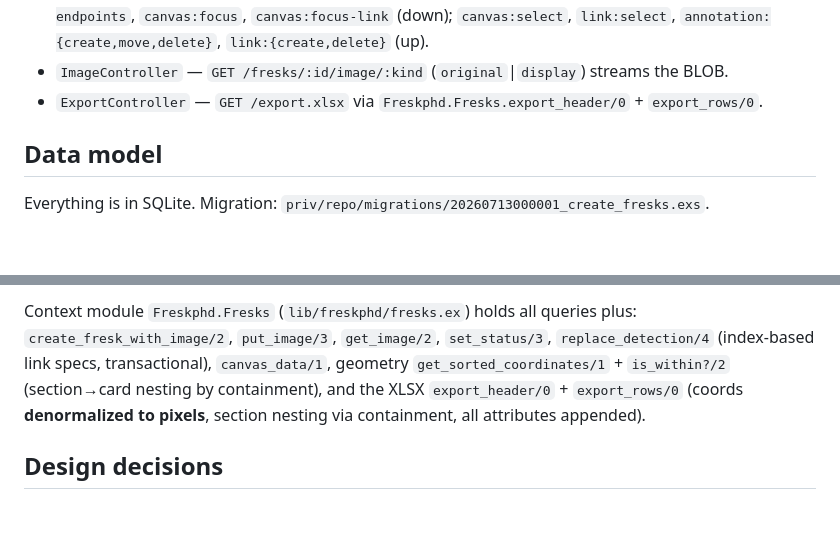
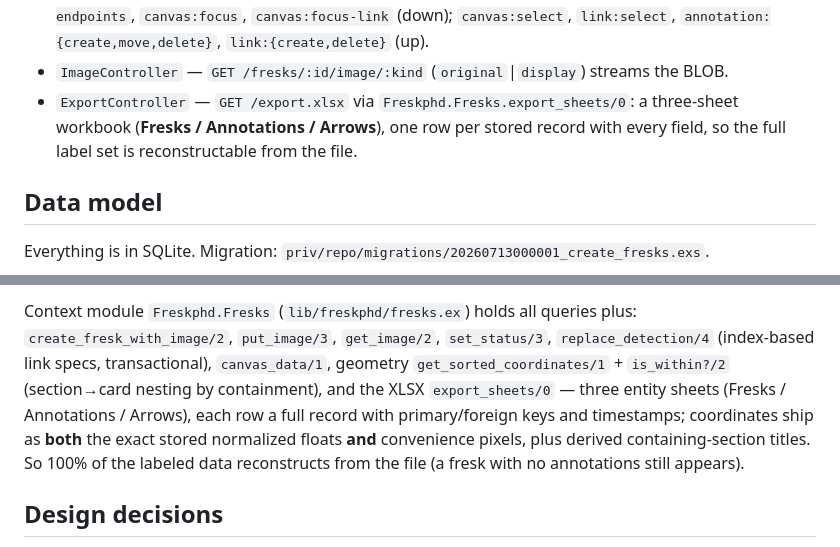
Before and after one commit to selimyoussry/freskphd, a Markdown page: doc/architecture.md, 2 parts joined by grey strips. Rendered like a GitHub page; blank space fills up the shorter version.

Commit message:
docs: describe the three-sheet XLSX export
Co-Authored-By: Claude Opus 4.8 <noreply@anthropic.com>

```diff
--- a/doc/architecture.md
+++ b/doc/architecture.md
@@ -104,7 +104,9 @@ side needs no image library. `--display` returns the downscaled PNG used for sto
   `canvas:focus-link` (down); `canvas:select`, `link:select`, `annotation:{create,move,delete}`,
   `link:{create,delete}` (up).
 - `ImageController` — `GET /fresks/:id/image/:kind` (`original`|`display`) streams the BLOB.
-- `ExportController` — `GET /export.xlsx` via `Freskphd.Fresks.export_header/0` + `export_rows/0`.
+- `ExportController` — `GET /export.xlsx` via `Freskphd.Fresks.export_sheets/0`: a three-sheet
+  workbook (**Fresks / Annotations / Arrows**), one row per stored record with every field, so
+  the full label set is reconstructable from the file.
 
 ## Data model
 
@@ -121,8 +123,10 @@ Context module `Freskphd.Fresks` (`lib/freskphd/fresks.ex`) holds all queries pl
 `create_fresk_with_image/2`, `put_image/3`, `get_image/2`, `set_status/3`,
 `replace_detection/4` (index-based link specs, transactional), `canvas_data/1`,
 geometry `get_sorted_coordinates/1` + `is_within?/2` (section→card nesting by containment),
-and the XLSX `export_header/0` + `export_rows/0` (coords **denormalized to pixels**, section
-nesting via containment, all attributes appended).
+and the XLSX `export_sheets/0` — three entity sheets (Fresks / Annotations / Arrows), each row a
+full record with primary/foreign keys and timestamps; coordinates ship as **both** the exact
+stored normalized floats **and** convenience pixels, plus derived containing-section titles. So
+100% of the labeled data reconstructs from the file (a fresk with no annotations still appears).
 
 ## Design decisions
 
```
